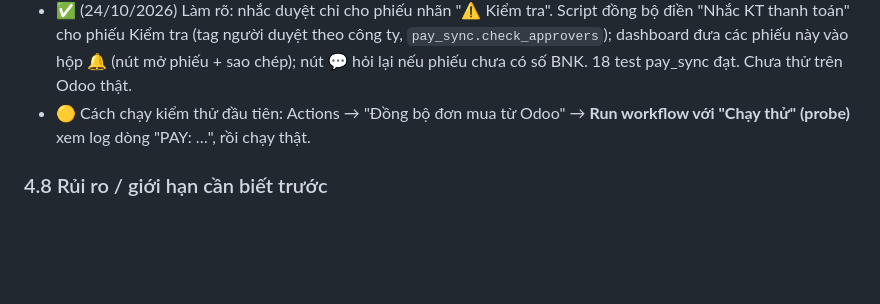
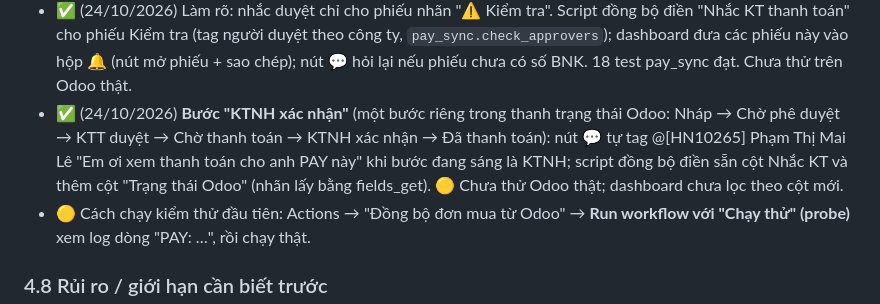
Before and after one commit to Donniehieu/po-dashboard, a Markdown page: TODO.md, the part around the change. GitHub-like rendering; blank space fills up the shorter version.

Commit message:
Auto sync: 24/10/2026 00:24:32

```diff
--- a/TODO.md
+++ b/TODO.md
@@ -159,6 +159,7 @@ Vì số PAY **đổi tên** thành chuỗi chứa `BNK` khi được thanh toá
 - ✅ (23/10/2026) Đã viết mục "Phiếu thanh toán NCC" trong HUONG_DAN.md.
 - ✅ (23/10/2026) **Nhắc duyệt PAY tự @tag trong Chatter** làm bằng Tampermonkey (không dùng quyền ghi `mail.message`): nút 💬 trong `odoo-autofill-nhan-thanh-toan.user.js` v1.1.0 gõ vào ô `o-mail-Composer-input`: Phúc Hà → @HN0025 Lê Xuân Giang "Anh ơi kiểm tra duyệt giúp em PAY này ạ"; Dung Quất → @HN0096 Nguyễn Thị Mai "Chị ơi xem giúp em PAY này ạ". Mặc định gõ sẵn, người dùng bấm Gửi (có tùy chọn tự gửi). 🟡 Mới kiểm tra cú pháp, chưa thử trên Odoo thật; chưa gọi từ dashboard (phải mở phiếu trên Odoo rồi bấm nút).
 - ✅ (24/10/2026) Làm rõ: nhắc duyệt chỉ cho phiếu nhãn "⚠ Kiểm tra". Script đồng bộ điền "Nhắc KT thanh toán" cho phiếu Kiểm tra (tag người duyệt theo công ty, `pay_sync.check_approvers`); dashboard đưa các phiếu này vào hộp 🔔 (nút mở phiếu + sao chép); nút 💬 hỏi lại nếu phiếu chưa có số BNK. 18 test pay_sync đạt. Chưa thử trên Odoo thật.
+- ✅ (24/10/2026) **Bước "KTNH xác nhận"** (một bước riêng trong thanh trạng thái Odoo: Nháp → Chờ phê duyệt → KTT duyệt → Chờ thanh toán → KTNH xác nhận → Đã thanh toán): nút 💬 tự tag @[HN10265] Phạm Thị Mai Lê "Em ơi xem thanh toán cho anh PAY này" khi bước đang sáng là KTNH; script đồng bộ điền sẵn cột Nhắc KT và thêm cột "Trạng thái Odoo" (nhãn lấy bằng fields_get). 🟡 Chưa thử Odoo thật; dashboard chưa lọc theo cột mới.
 - 🟡 Cách chạy kiểm thử đầu tiên: Actions → "Đồng bộ đơn mua từ Odoo" → **Run workflow với "Chạy thử" (probe)** xem log dòng "PAY: …", rồi chạy thật.
 
 ### 4.8 Rủi ro / giới hạn cần biết trước
```
